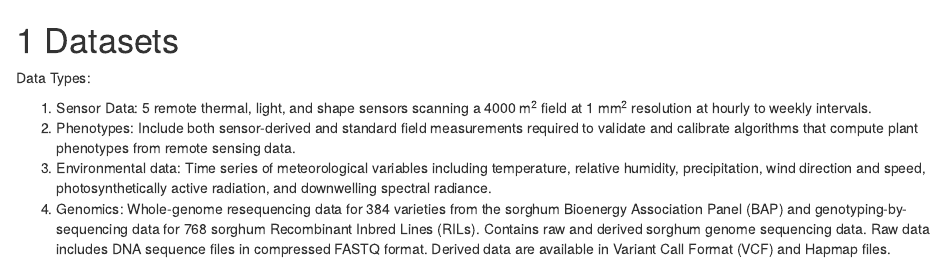
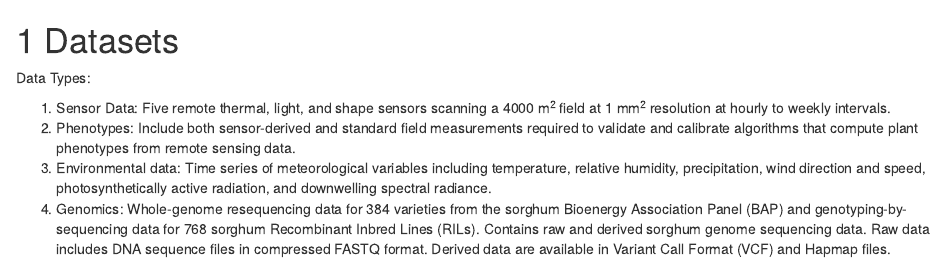
Before and after one commit to terraref/data-publication, an R Markdown document (content/datasets.Rmd): the page in a window 1100 px wide, from its top. Rendered offline with R 4.5, knitr and Pandoc, with nearby package versions.

Commit message:
Missed one update

```diff
--- a/content/datasets.Rmd
+++ b/content/datasets.Rmd
@@ -3,7 +3,7 @@
 Data Types:
 
 
-1. Sensor Data: 5 remote thermal, light, and shape sensors scanning a 4000 m^2^ field at 1 mm^2^ resolution at hourly to weekly intervals.
+1. Sensor Data: Five remote thermal, light, and shape sensors scanning a 4000 m^2^ field at 1 mm^2^ resolution at hourly to weekly intervals.
 2. Phenotypes: Include both sensor-derived and standard field measurements required to validate and calibrate algorithms that compute plant phenotypes from remote sensing data.
 3. Environmental data: Time series of meteorological variables including temperature, relative humidity, precipitation, wind direction and speed, photosynthetically active radiation, and downwelling spectral radiance.
 4. Genomics: Whole-genome resequencing data for 384 varieties from the sorghum Bioenergy Association Panel (BAP) and genotyping-by-sequencing data for 768 sorghum Recombinant Inbred Lines (RILs). Contains raw and derived sorghum genome sequencing data. Raw data includes DNA sequence files in compressed FASTQ format. Derived data are available in Variant Call Format (VCF) and Hapmap files.
```
